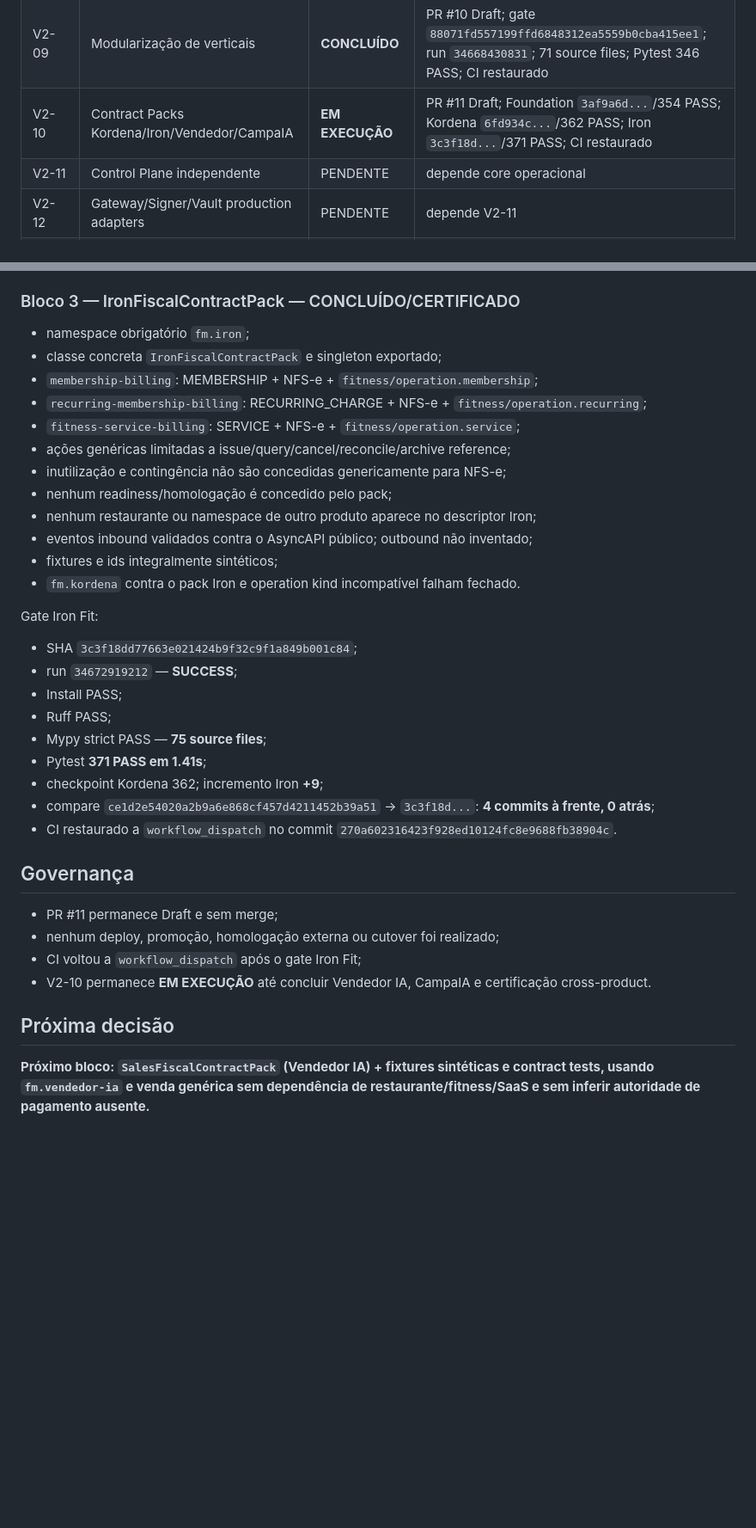
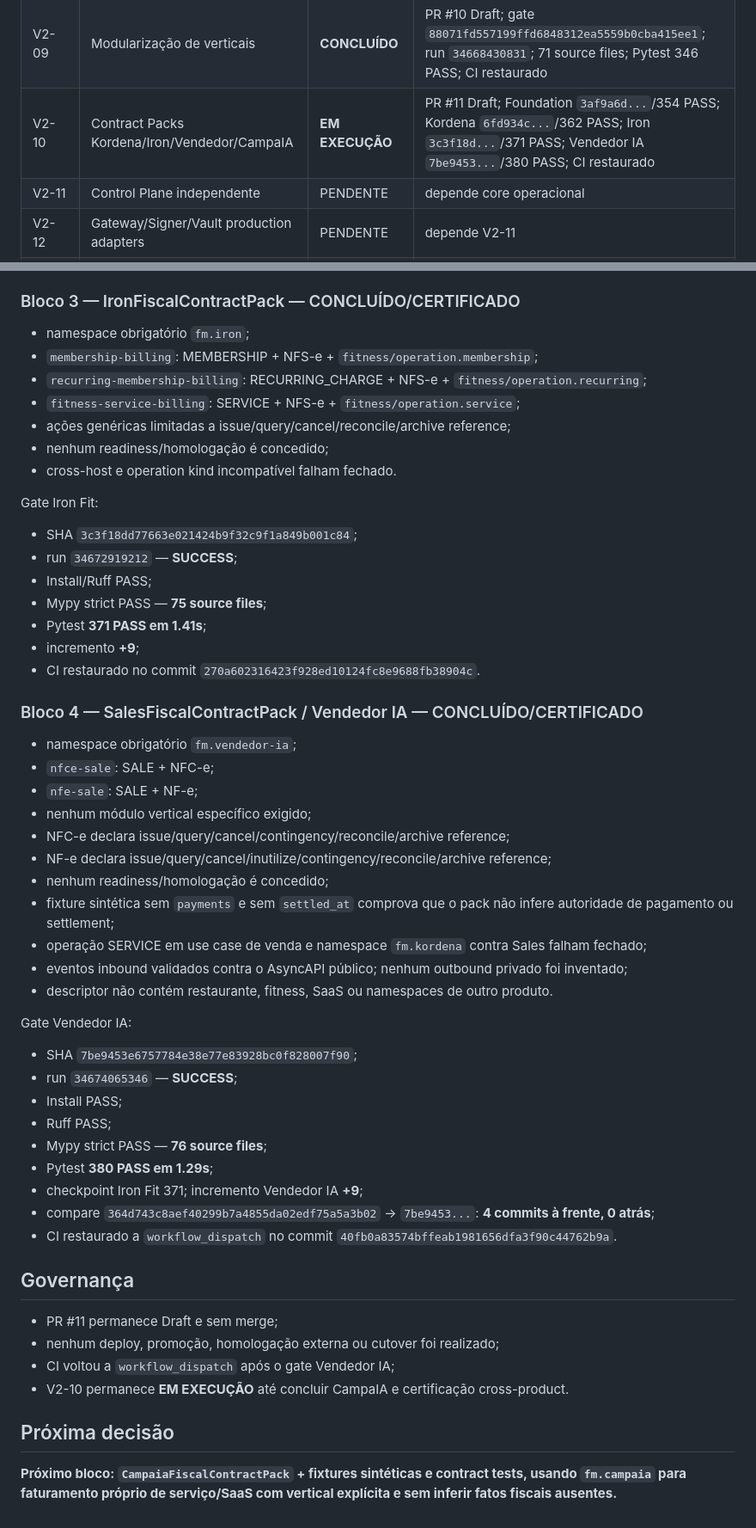
Before and after one commit to faabio3131/kordena-fiscal-engine-v2, a Markdown page: docs/EXECUTION_TRACKER_V2.md, 2 parts joined by grey strips. Shown at 86% size. Drawn GitHub-style; blank space fills up the shorter version.

Commit message:
V2-10: update tracker with certified Vendedor IA block

```diff
--- a/docs/EXECUTION_TRACKER_V2.md
+++ b/docs/EXECUTION_TRACKER_V2.md
@@ -26,7 +26,7 @@ Nenhum bloco é `CONCLUÍDO` sem branch, SHA, PR Draft, CI, testes/gates, audito
 | V2-07 | Application service + persistência durável | **CONCLUÍDO** | PR #8 Draft; gate `999ba84b9c25988441867820bfe8af0571269548`; run `34659892798`; 59 source files; Pytest 309 PASS; CI restaurado |
 | V2-08 | Events/Webhooks/Inbox/Outbox | **CONCLUÍDO** | PR #9 Draft; gate final `bc77ee4cf2b7151d06c09cf32ca9168363ece1c7`; run `34666753555`; 67 source files; Pytest 337 PASS; CI restaurado |
 | V2-09 | Modularização de verticais | **CONCLUÍDO** | PR #10 Draft; gate `88071fd557199ffd6848312ea5559b0cba415ee1`; run `34668430831`; 71 source files; Pytest 346 PASS; CI restaurado |
-| V2-10 | Contract Packs Kordena/Iron/Vendedor/CampaIA | **EM EXECUÇÃO** | PR #11 Draft; Foundation `3af9a6d...`/354 PASS; Kordena `6fd934c...`/362 PASS; Iron `3c3f18d...`/371 PASS; CI restaurado |
+| V2-10 | Contract Packs Kordena/Iron/Vendedor/CampaIA | **EM EXECUÇÃO** | PR #11 Draft; Foundation `3af9a6d...`/354 PASS; Kordena `6fd934c...`/362 PASS; Iron `3c3f18d...`/371 PASS; Vendedor IA `7be9453...`/380 PASS; CI restaurado |
 | V2-11 | Control Plane independente | PENDENTE | depende core operacional |
 | V2-12 | Gateway/Signer/Vault production adapters | PENDENTE | depende V2-11 |
 | V2-13 | Observabilidade + Compliance Operations | PENDENTE | depende V2-07/V2-12 |
@@ -97,36 +97,54 @@ Gate Kordena:
 ### Bloco 3 — IronFiscalContractPack — CONCLUÍDO/CERTIFICADO
 
 - namespace obrigatório `fm.iron`;
-- classe concreta `IronFiscalContractPack` e singleton exportado;
 - `membership-billing`: MEMBERSHIP + NFS-e + `fitness/operation.membership`;
 - `recurring-membership-billing`: RECURRING_CHARGE + NFS-e + `fitness/operation.recurring`;
 - `fitness-service-billing`: SERVICE + NFS-e + `fitness/operation.service`;
 - ações genéricas limitadas a issue/query/cancel/reconcile/archive reference;
-- inutilização e contingência não são concedidas genericamente para NFS-e;
-- nenhum readiness/homologação é concedido pelo pack;
-- nenhum restaurante ou namespace de outro produto aparece no descriptor Iron;
-- eventos inbound validados contra o AsyncAPI público; outbound não inventado;
-- fixtures e ids integralmente sintéticos;
-- `fm.kordena` contra o pack Iron e operation kind incompatível falham fechado.
+- nenhum readiness/homologação é concedido;
+- cross-host e operation kind incompatível falham fechado.
 
 Gate Iron Fit:
 - SHA `3c3f18dd77663e021424b9f32c9f1a849b001c84`;
 - run `34672919212` — **SUCCESS**;
+- Install/Ruff PASS;
+- Mypy strict PASS — **75 source files**;
+- Pytest **371 PASS em 1.41s**;
+- incremento **+9**;
+- CI restaurado no commit `270a602316423f928ed10124fc8e9688fb38904c`.
+
+### Bloco 4 — SalesFiscalContractPack / Vendedor IA — CONCLUÍDO/CERTIFICADO
+
+- namespace obrigatório `fm.vendedor-ia`;
+- `nfce-sale`: SALE + NFC-e;
+- `nfe-sale`: SALE + NF-e;
+- nenhum módulo vertical específico exigido;
+- NFC-e declara issue/query/cancel/contingency/reconcile/archive reference;
+- NF-e declara issue/query/cancel/inutilize/contingency/reconcile/archive reference;
+- nenhum readiness/homologação é concedido;
+- fixture sintética sem `payments` e sem `settled_at` comprova que o pack não infere autoridade de pagamento ou settlement;
+- operação SERVICE em use case de venda e namespace `fm.kordena` contra Sales falham fechado;
+- eventos inbound validados contra o AsyncAPI público; nenhum outbound privado foi inventado;
+- descriptor não contém restaurante, fitness, SaaS ou namespaces de outro produto.
+
+Gate Vendedor IA:
+- SHA `7be9453e6757784e38e77e83928bc0f828007f90`;
+- run `34674065346` — **SUCCESS**;
 - Install PASS;
 - Ruff PASS;
-- Mypy strict PASS — **75 source files**;
-- Pytest **371 PASS em 1.41s**;
-- checkpoint Kordena 362; incremento Iron **+9**;
-- compare `ce1d2e54020a2b9a6e868cf457d4211452b39a51` -> `3c3f18d...`: **4 commits à frente, 0 atrás**;
-- CI restaurado a `workflow_dispatch` no commit `270a602316423f928ed10124fc8e9688fb38904c`.
+- Mypy strict PASS — **76 source files**;
+- Pytest **380 PASS em 1.29s**;
+- checkpoint Iron Fit 371; incremento Vendedor IA **+9**;
+- compare `364d743c8aef40299b7a4855da02edf75a5a3b02` -> `7be9453...`: **4 commits à frente, 0 atrás**;
+- CI restaurado a `workflow_dispatch` no commit `40fb0a83574bffeab1981656dfa3f90c44762b9a`.
 
 ## Governança
 
 - PR #11 permanece Draft e sem merge;
 - nenhum deploy, promoção, homologação externa ou cutover foi realizado;
-- CI voltou a `workflow_dispatch` após o gate Iron Fit;
-- V2-10 permanece **EM EXECUÇÃO** até concluir Vendedor IA, CampaIA e certificação cross-product.
+- CI voltou a `workflow_dispatch` após o gate Vendedor IA;
+- V2-10 permanece **EM EXECUÇÃO** até concluir CampaIA e certificação cross-product.
 
 ## Próxima decisão
 
-**Próximo bloco: `SalesFiscalContractPack` (Vendedor IA) + fixtures sintéticas e contract tests, usando `fm.vendedor-ia` e venda genérica sem dependência de restaurante/fitness/SaaS e sem inferir autoridade de pagamento ausente.**
+**Próximo bloco: `CampaiaFiscalContractPack` + fixtures sintéticas e contract tests, usando `fm.campaia` para faturamento próprio de serviço/SaaS com vertical explícita e sem inferir fatos fiscais ausentes.**
```
